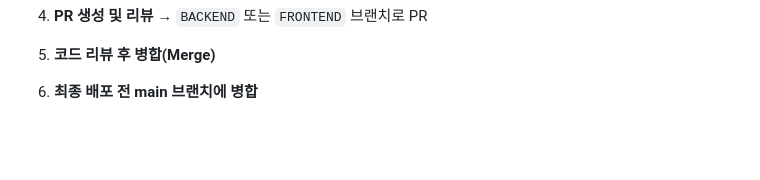
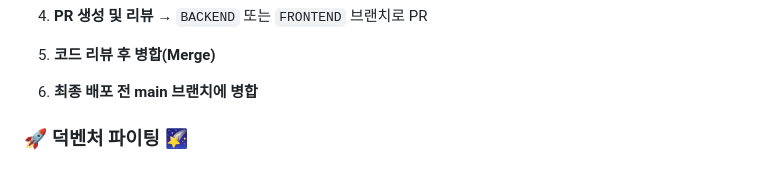
Before and after one commit to naeuun/dukventure, a Markdown page: CONTRIBUTING.md, the part around the change. GitHub-like rendering; blank space fills up the shorter version.

Commit message:
📋 docs (BE) : CONTRIBUTING.md 수정

```diff
--- a/CONTRIBUTING.md
+++ b/CONTRIBUTING.md
@@ -138,3 +138,5 @@ fe/fix/#21-button-color
 4. **PR 생성 및 리뷰** → `BACKEND` 또는 `FRONTEND` 브랜치로 PR
 5. **코드 리뷰 후 병합(Merge)**
 6. **최종 배포 전 main 브랜치에 병합**
+
+### 🚀 덕벤처 파이팅 🌠
```
